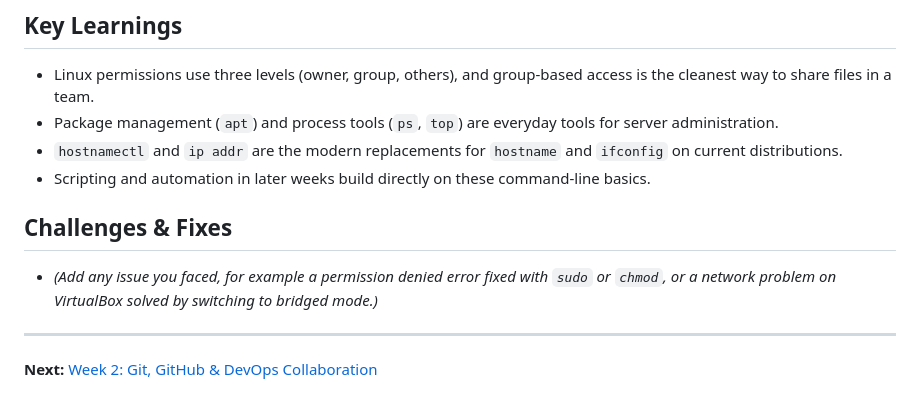
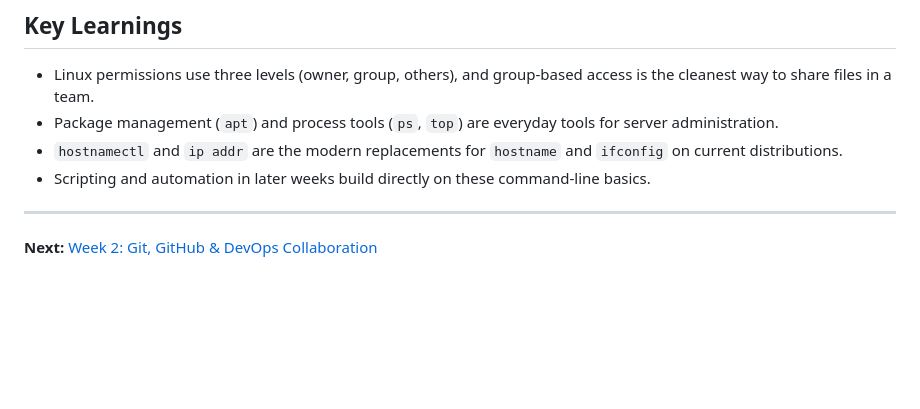
Before and after one commit to ThouheedMd/Davine_Technologies, a Markdown page: Week_1/README.md, the part around the change. Drawn GitHub-style; blank space fills up the shorter version.

Commit message:
made changes in the week 1 readme file

```diff
--- a/Week_1/README.md
+++ b/Week_1/README.md
@@ -149,10 +149,6 @@ Created the DevOps directory with Projects, Scripts, Logs and Backup folders and
 - `hostnamectl` and `ip addr` are the modern replacements for `hostname` and `ifconfig` on current distributions.
 - Scripting and automation in later weeks build directly on these command-line basics.
 
-## Challenges & Fixes
-
-- *(Add any issue you faced, for example a permission denied error fixed with `sudo` or `chmod`, or a network problem on VirtualBox solved by switching to bridged mode.)*
-
 ---
 
 **Next:** [Week 2: Git, GitHub & DevOps Collaboration](../Week_2/README.md)
```
